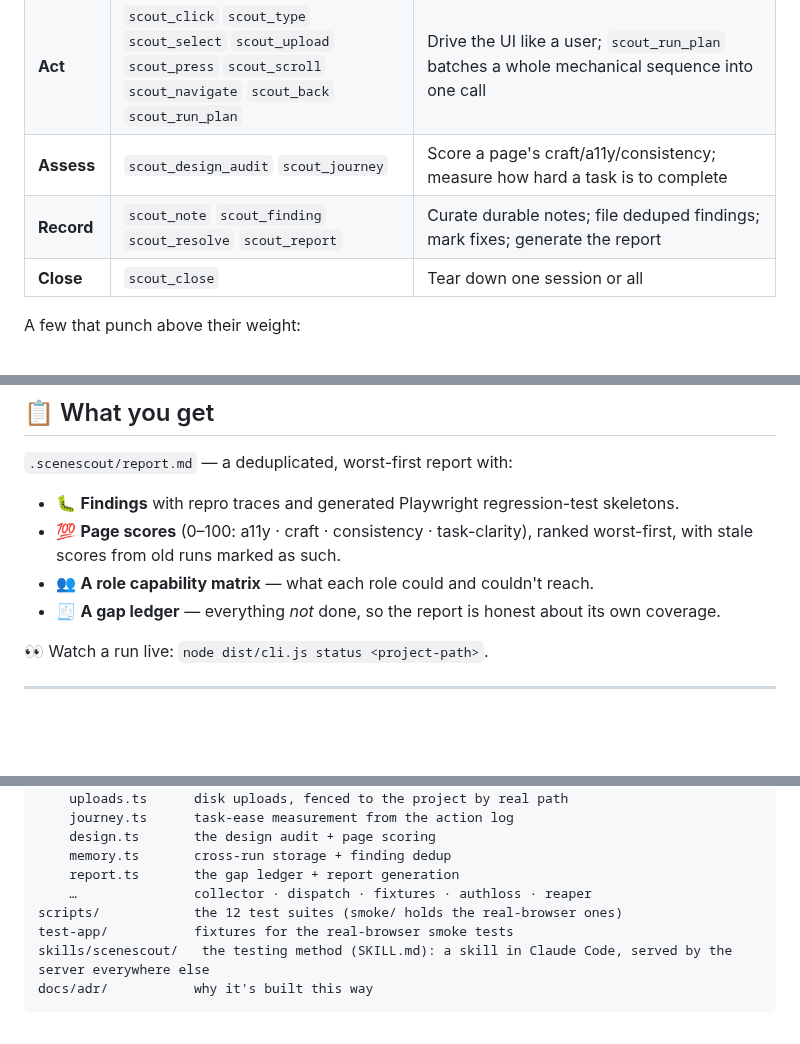
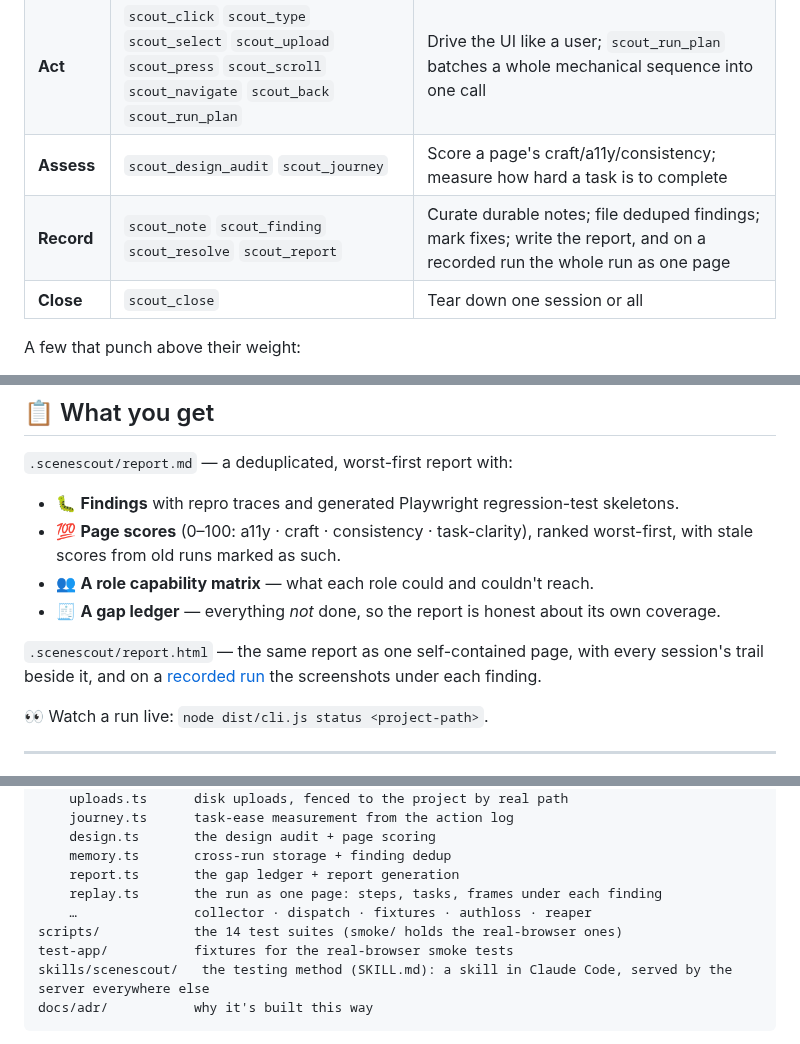
Before and after one commit to brunoboto96/SceneScout, a Markdown page: README.md, 3 parts joined by grey strips. Drawn GitHub-style; blank space fills up the shorter version.

```diff
--- a/README.md
+++ b/README.md
@@ -242,7 +281,7 @@ Snapshots are cheap: re-snapshotting a route returns only *what changed*, with s
 | **Look** | `scout_snapshot` `scout_hover` `scout_screenshot` | Read the structured scene (diffed); reveal tooltips/hover cards; capture pixels only when needed |
 | **Act** | `scout_click` `scout_type` `scout_select` `scout_upload` `scout_press` `scout_scroll` `scout_navigate` `scout_back` `scout_run_plan` | Drive the UI like a user; `scout_run_plan` batches a whole mechanical sequence into one call |
 | **Assess** | `scout_design_audit` `scout_journey` | Score a page's craft/a11y/consistency; measure how hard a task is to complete |
-| **Record** | `scout_note` `scout_finding` `scout_resolve` `scout_report` | Curate durable notes; file deduped findings; mark fixes; generate the report |
+| **Record** | `scout_note` `scout_finding` `scout_resolve` `scout_report` | Curate durable notes; file deduped findings; mark fixes; write the report, and on a recorded run the whole run as one page |
 | **Close** | `scout_close` | Tear down one session or all |
 
 A few that punch above their weight:
@@ -289,6 +328,8 @@ A `🛡 WRITE-POLICY blocked` notice is the safety net doing its job, not an app
 - 💯 **Page scores** (0–100: a11y · craft · consistency · task-clarity), ranked worst-first, with stale scores from old runs marked as such.
 - 👥 **A role capability matrix** — what each role could and couldn't reach.
 - 🧾 **A gap ledger** — everything *not* done, so the report is honest about its own coverage.
+
+`.scenescout/report.html` — the same report as one self-contained page, with every session's trail beside it, and on a [recorded run](#-recording-a-run-and-reading-it-back) the screenshots under each finding.
 
 👀 Watch a run live: `node dist/cli.js status <project-path>`.
 
@@ -514,8 +555,9 @@ src/
     design.ts       the design audit + page scoring
     memory.ts       cross-run storage + finding dedup
     report.ts       the gap ledger + report generation
+    replay.ts       the run as one page: steps, tasks, frames under each finding
     …               collector · dispatch · fixtures · authloss · reaper
-scripts/            the 12 test suites (smoke/ holds the real-browser ones)
+scripts/            the 14 test suites (smoke/ holds the real-browser ones)
 test-app/           fixtures for the real-browser smoke tests
 skills/scenescout/   the testing method (SKILL.md): a skill in Claude Code, served by the server everywhere else
 docs/adr/           why it's built this way
```
Also changed, not shown: other parts of README.md (+45 -6 lines), .changeset/olive-doors-happen.md (added, +25 -0 lines), docs/adr/0007-the-live-view-is-local-read-only-and-leaves-nothing-behind.md (+1 -1 lines), docs/adr/0008-a-recorded-run-is-evidence-and-must-be-asked-for.md (added, +84 -0 lines), docs/adr/README.md (+1 -0 lines), examples/screenshots/live-view-closeup.png, examples/screenshots/live-view-report.png, examples/screenshots/live-view.png, examples/screenshots/run-page.png (added), 10 other files.
